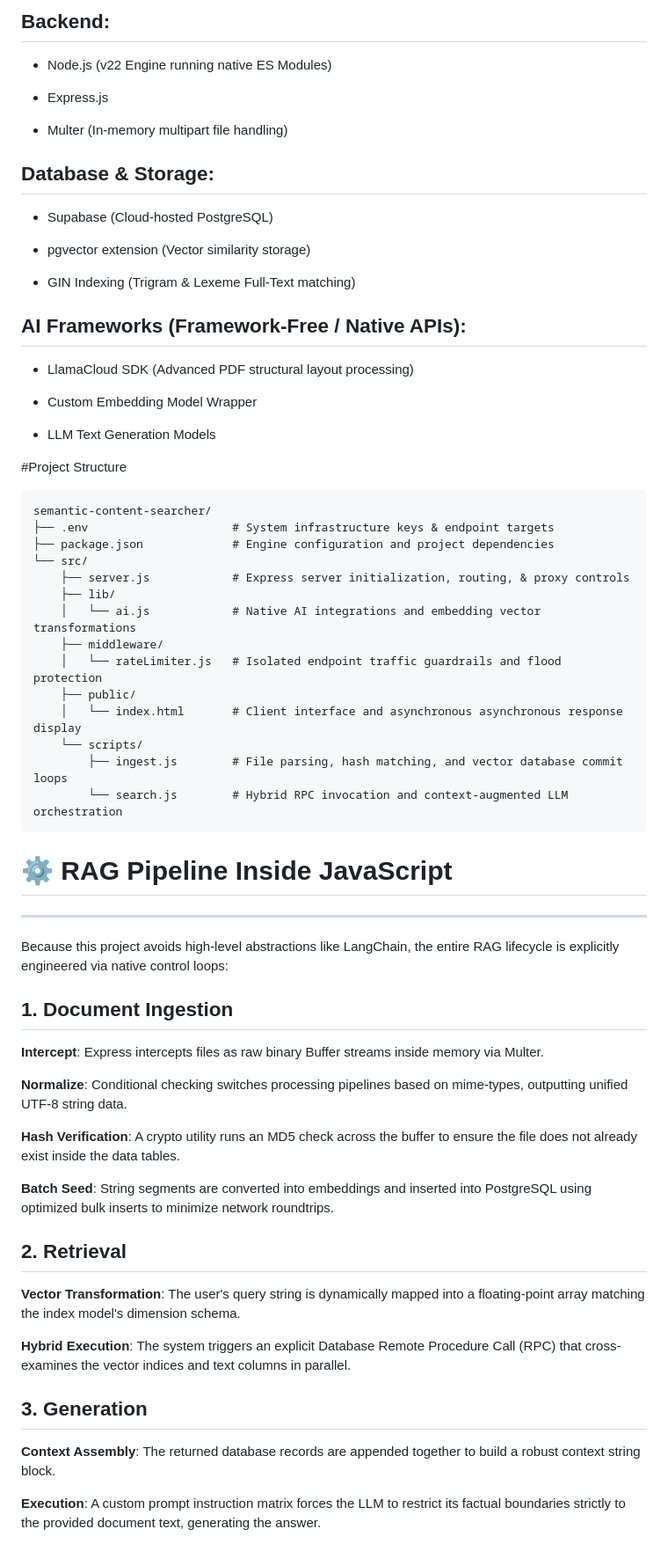
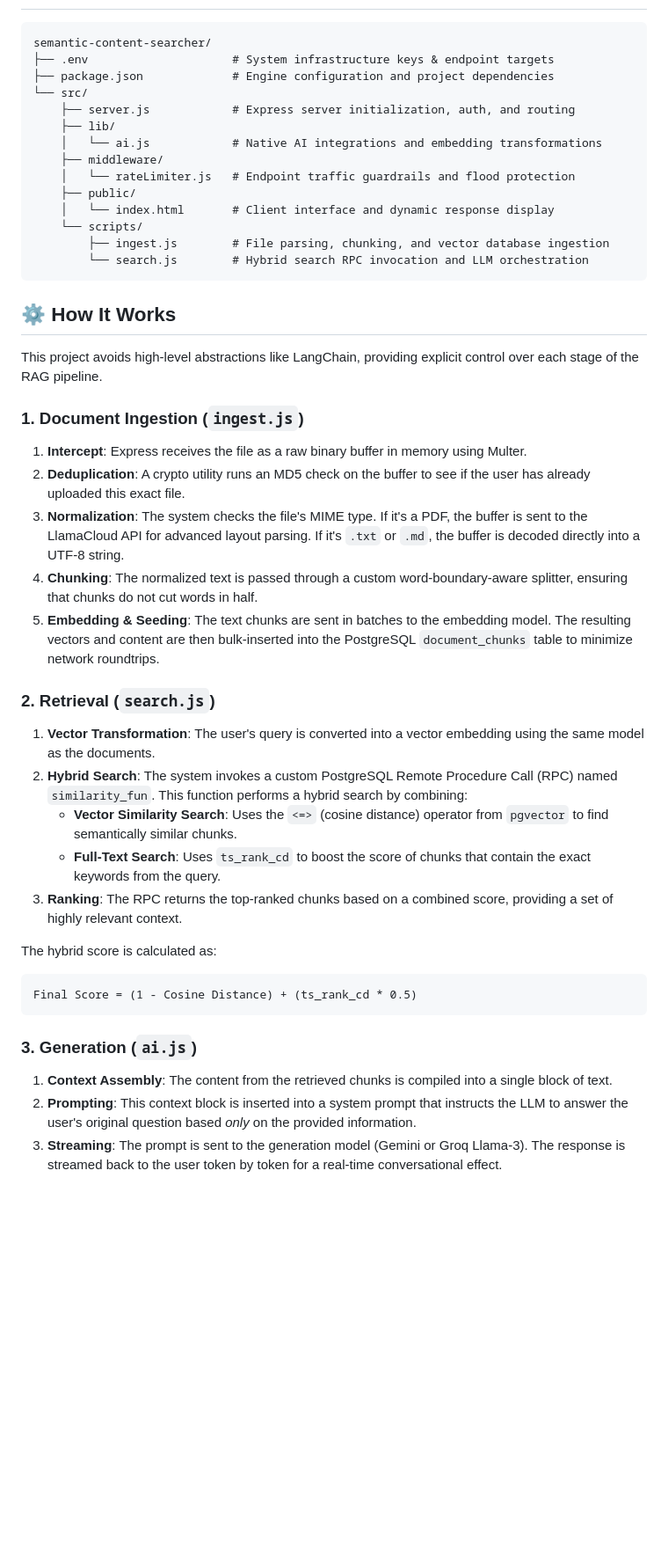
Before and after one commit to Navomy2020/Semantic-Content-Searcher, a Markdown page: README.md, the part around one of its changes. Shown at 88% size. Rendered like a GitHub page; blank space fills up the shorter version.

````diff
--- a/README.md
+++ b/README.md
@@ -69,66 +65,49 @@ User ──> Upload Document (.pdf/.md/.txt) ──> Express Server (Multer Buff
 
-## Backend:
-
-- Node.js (v22 Engine running native ES Modules)
-
-- Express.js
-
-- Multer (In-memory multipart file handling)
-
-## Database & Storage:
-
-- Supabase (Cloud-hosted PostgreSQL)
-
-- pgvector extension (Vector similarity storage)
-
-- GIN Indexing (Trigram & Lexeme Full-Text matching)
-
-## AI Frameworks (Framework-Free / Native APIs):
-
-- LlamaCloud SDK (Advanced PDF structural layout processing)
-
-- Custom Embedding Model Wrapper
-
-- LLM Text Generation Models
-
-#Project Structure
 ```
 semantic-content-searcher/
 ├── .env                     # System infrastructure keys & endpoint targets
 ├── package.json             # Engine configuration and project dependencies
 └── src/
-    ├── server.js            # Express server initialization, routing, & proxy controls
+    ├── server.js            # Express server initialization, auth, and routing
     ├── lib/
-    │   └── ai.js            # Native AI integrations and embedding vector transformations
+    │   └── ai.js            # Native AI integrations and embedding transformations
     ├── middleware/
-    │   └── rateLimiter.js   # Isolated endpoint traffic guardrails and flood protection
+    │   └── rateLimiter.js   # Endpoint traffic guardrails and flood protection
     ├── public/
-    │   └── index.html       # Client interface and asynchronous asynchronous response display
+    │   └── index.html       # Client interface and dynamic response display
     └── scripts/
-        ├── ingest.js        # File parsing, hash matching, and vector database commit loops
-        └── search.js        # Hybrid RPC invocation and context-augmented LLM orchestration
+        ├── ingest.js        # File parsing, chunking, and vector database ingestion
+        └── search.js        # Hybrid search RPC invocation and LLM orchestration
 ```
 
-# ⚙️ RAG Pipeline Inside JavaScript
----
-Because this project avoids high-level abstractions like LangChain, the entire RAG lifecycle is explicitly engineered via native control loops:
+## ⚙️ How It Works
 
-## 1. Document Ingestion
-**Intercept**: Express intercepts files as raw binary Buffer streams inside memory via Multer.
+This project avoids high-level abstractions like LangChain, providing explicit control over each stage of the RAG pipeline.
 
-**Normalize**: Conditional checking switches processing pipelines based on mime-types, outputting unified UTF-8 string data.
+### 1. Document Ingestion (`ingest.js`)
 
-**Hash Verification**: A crypto utility runs an MD5 check across the buffer to ensure the file does not already exist inside the data tables.
+1.  **Intercept**: Express receives the file as a raw binary buffer in memory using Multer.
+2.  **Deduplication**: A crypto utility runs an MD5 check on the buffer to see if the user has already uploaded this exact file.
+3.  **Normalization**: The system checks the file's MIME type. If it's a PDF, the buffer is sent to the LlamaCloud API for advanced layout parsing. If it's `.txt` or `.md`, the buffer is decoded directly into a UTF-8 string.
+4.  **Chunking**: The normalized text is passed through a custom word-boundary-aware splitter, ensuring that chunks do not cut words in half.
+5.  **Embedding & Seeding**: The text chunks are sent in batches to the embedding model. The resulting vectors and content are then bulk-inserted into the PostgreSQL `document_chunks` table to minimize network roundtrips.
 
-**Batch Seed**: String segments are converted into embeddings and inserted into PostgreSQL using optimized bulk inserts to minimize network roundtrips.
+### 2. Retrieval (`search.js`)
 
-## 2. Retrieval
-**Vector Transformation**: The user's query string is dynamically mapped into a floating-point array matching the index model's dimension schema.
+1.  **Vector Transformation**: The user's query is converted into a vector embedding using the same model as the documents.
+2.  **Hybrid Search**: The system invokes a custom PostgreSQL Remote Procedure Call (RPC) named `similarity_fun`. This function performs a hybrid search by combining:
+    - **Vector Similarity Search**: Uses the `<=>` (cosine distance) operator from `pgvector` to find semantically similar chunks.
+    - **Full-Text Search**: Uses `ts_rank_cd` to boost the score of chunks that contain the exact keywords from the query.
+3.  **Ranking**: The RPC returns the top-ranked chunks based on a combined score, providing a set of highly relevant context.
 
-**Hybrid Execution**: The system triggers an explicit Database Remote Procedure Call (RPC) that cross-examines the vector indices and text columns in parallel.
+The hybrid score is calculated as:
+```
+Final Score = (1 - Cosine Distance) + (ts_rank_cd * 0.5)
+```
 
-## 3. Generation
-**Context Assembly**: The returned database records are appended together to build a robust context string block.
+### 3. Generation (`ai.js`)
 
-**Execution**: A custom prompt instruction matrix forces the LLM to restrict its factual boundaries strictly to the provided document text, generating the answer.
+1.  **Context Assembly**: The content from the retrieved chunks is compiled into a single block of text.
+2.  **Prompting**: This context block is inserted into a system prompt that instructs the LLM to answer the user's original question based *only* on the provided information.
+3.  **Streaming**: The prompt is sent to the generation model (Gemini or Groq Llama-3). The response is streamed back to the user token by token for a real-time conversational effect.
 
````
Also changed, not shown: other parts of README.md (+112 -120 lines).
